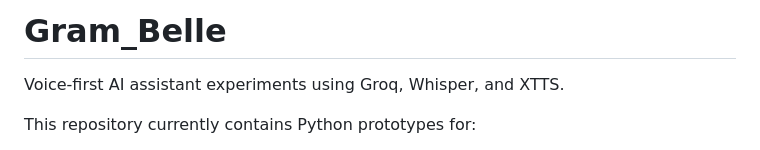
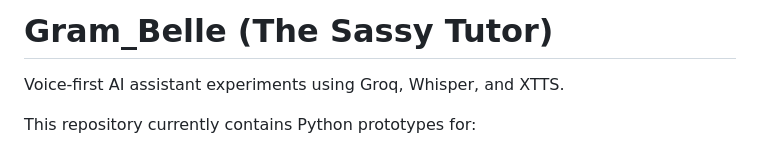
Before and after one commit to CaptManav/Gram_Belle, a Markdown page: README.md, the part around the change. GitHub-like rendering.

Commit message:
Revise README title
Updated project title to include 'The Sassy Tutor'.

```diff
--- a/README.md
+++ b/README.md
@@ -1,4 +1,4 @@
-# Gram_Belle
+# Gram_Belle (The Sassy Tutor)
 
 Voice-first AI assistant experiments using Groq, Whisper, and XTTS.
 
```
